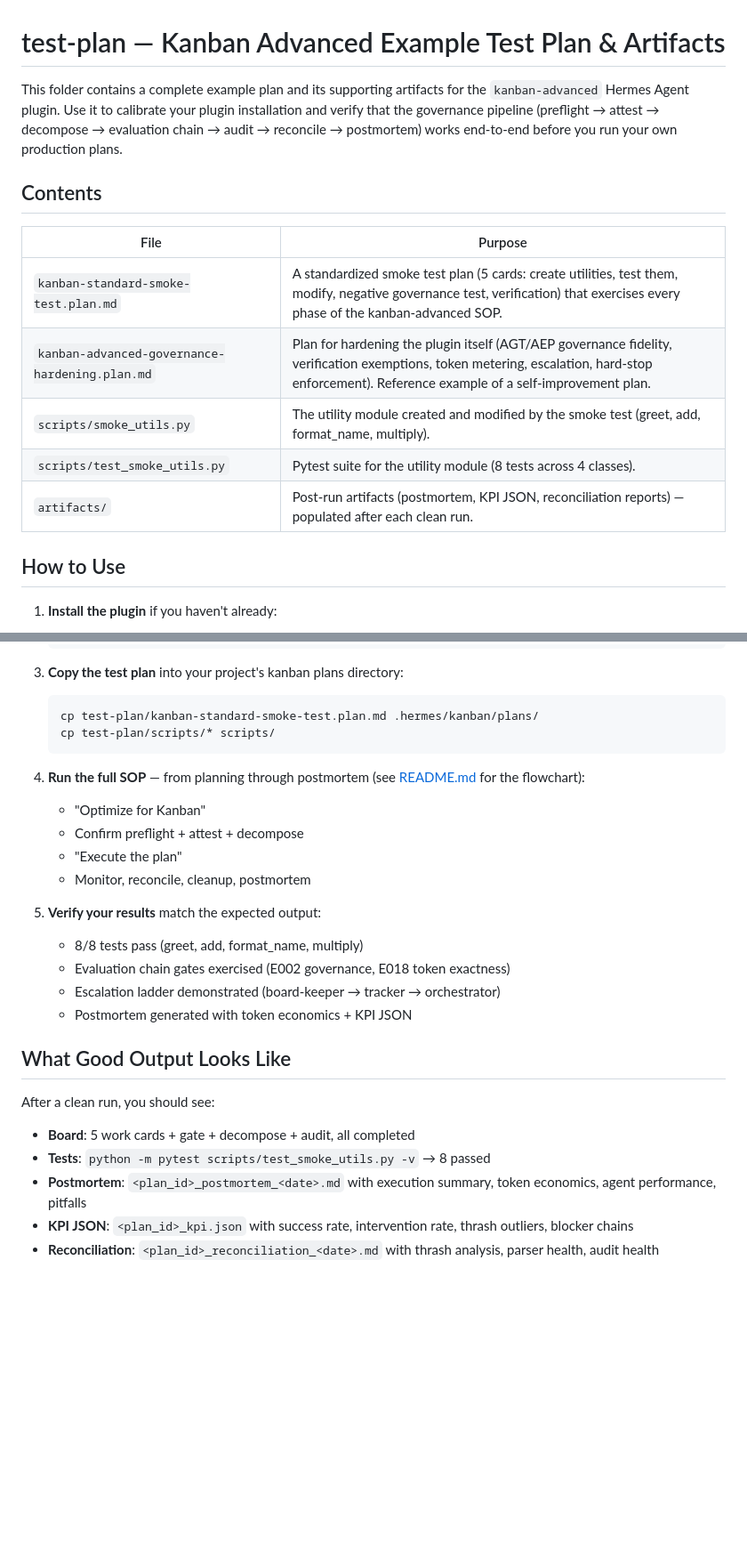
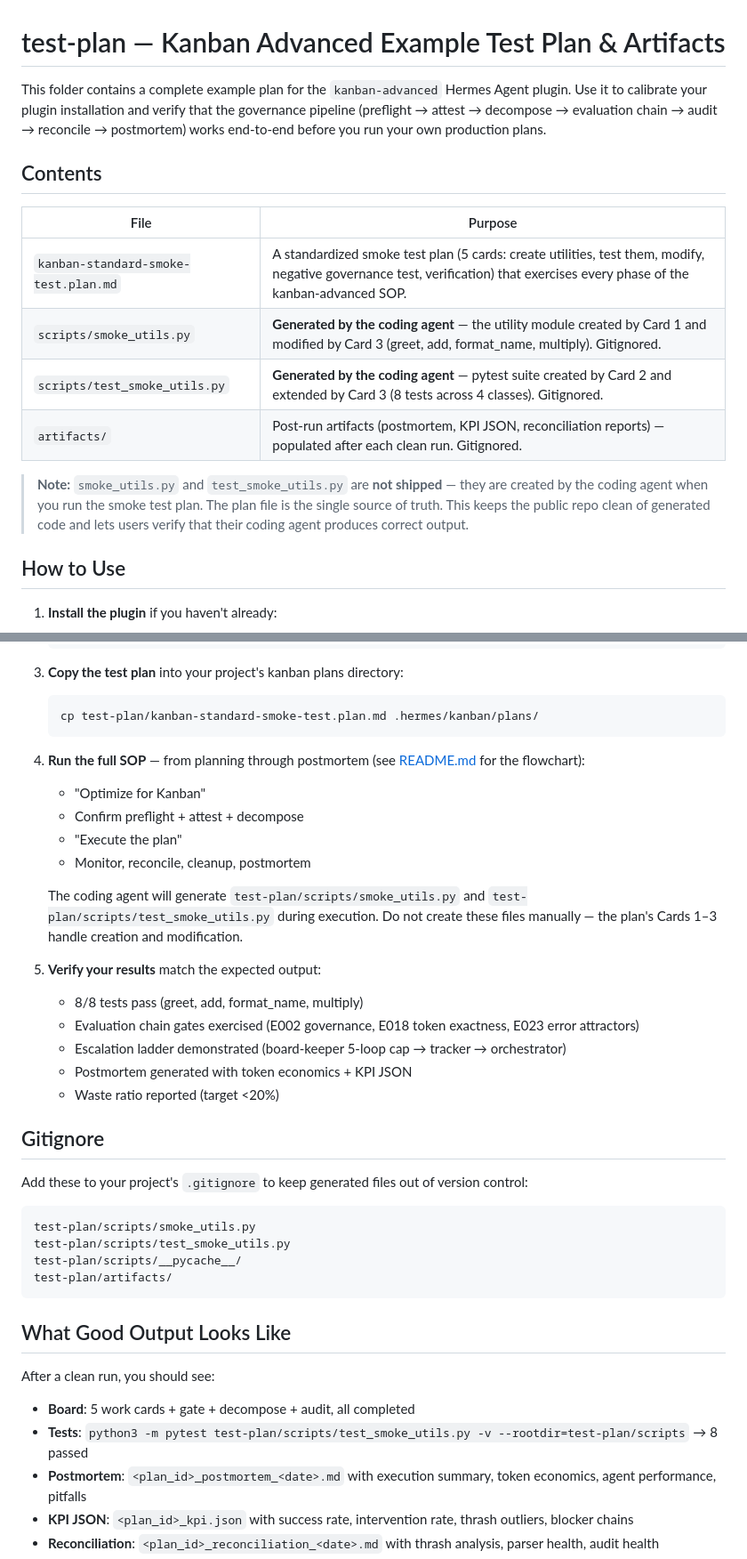
Before and after one commit to thebizfixer/hermes-kanban-advanced-workflow, a Markdown page: test-plan/README.md, 2 parts joined by grey strips. Shown at 89% size. Rendered like a GitHub page; blank space fills up the shorter version.

Commit message:
docs: update test-plan README — clarify generated vs shipped files
- smoke_utils.py and test_smoke_utils.py are now documented as
  coding-agent-generated output, not shipped artifacts
- Removed stale reference to gitignored hardening plan
- Updated verify command with --rootdir flag
- Added gitignore recommendations for generated files
- Updated governance gate references (E023, 5-loop cap, waste ratio)

````diff
--- a/test-plan/README.md
+++ b/test-plan/README.md
@@ -1,16 +1,17 @@
 # test-plan — Kanban Advanced Example Test Plan & Artifacts
 
-This folder contains a complete example plan and its supporting artifacts for the `kanban-advanced` Hermes Agent plugin. Use it to calibrate your plugin installation and verify that the governance pipeline (preflight → attest → decompose → evaluation chain → audit → reconcile → postmortem) works end-to-end before you run your own production plans.
+This folder contains a complete example plan for the `kanban-advanced` Hermes Agent plugin. Use it to calibrate your plugin installation and verify that the governance pipeline (preflight → attest → decompose → evaluation chain → audit → reconcile → postmortem) works end-to-end before you run your own production plans.
 
 ## Contents
 
 | File | Purpose |
 |------|---------|
 | `kanban-standard-smoke-test.plan.md` | A standardized smoke test plan (5 cards: create utilities, test them, modify, negative governance test, verification) that exercises every phase of the kanban-advanced SOP. |
-| `kanban-advanced-governance-hardening.plan.md` | Plan for hardening the plugin itself (AGT/AEP governance fidelity, verification exemptions, token metering, escalation, hard-stop enforcement). Reference example of a self-improvement plan. |
-| `scripts/smoke_utils.py` | The utility module created and modified by the smoke test (greet, add, format_name, multiply). |
-| `scripts/test_smoke_utils.py` | Pytest suite for the utility module (8 tests across 4 classes). |
-| `artifacts/` | Post-run artifacts (postmortem, KPI JSON, reconciliation reports) — populated after each clean run. |
+| `scripts/smoke_utils.py` | **Generated by the coding agent** — the utility module created by Card 1 and modified by Card 3 (greet, add, format_name, multiply). Gitignored. |
+| `scripts/test_smoke_utils.py` | **Generated by the coding agent** — pytest suite created by Card 2 and extended by Card 3 (8 tests across 4 classes). Gitignored. |
+| `artifacts/` | Post-run artifacts (postmortem, KPI JSON, reconciliation reports) — populated after each clean run. Gitignored. |
+
+> **Note:** `smoke_utils.py` and `test_smoke_utils.py` are **not shipped** — they are created by the coding agent when you run the smoke test plan. The plan file is the single source of truth. This keeps the public repo clean of generated code and lets users verify that their coding agent produces correct output.
 
 ## How to Use
 
@@ -28,7 +29,6 @@ This folder contains a complete example plan and its supporting artifacts for th
 3. **Copy the test plan** into your project's kanban plans directory:
    ```bash
    cp test-plan/kanban-standard-smoke-test.plan.md .hermes/kanban/plans/
-   cp test-plan/scripts/* scripts/
    ```
 
 4. **Run the full SOP** — from planning through postmortem (see [README.md](../README.md) for the flowchart):
@@ -37,17 +37,31 @@ This folder contains a complete example plan and its supporting artifacts for th
    - "Execute the plan"
    - Monitor, reconcile, cleanup, postmortem
 
+   The coding agent will generate `test-plan/scripts/smoke_utils.py` and `test-plan/scripts/test_smoke_utils.py` during execution. Do not create these files manually — the plan's Cards 1–3 handle creation and modification.
+
 5. **Verify your results** match the expected output:
    - 8/8 tests pass (greet, add, format_name, multiply)
-   - Evaluation chain gates exercised (E002 governance, E018 token exactness)
-   - Escalation ladder demonstrated (board-keeper → tracker → orchestrator)
+   - Evaluation chain gates exercised (E002 governance, E018 token exactness, E023 error attractors)
+   - Escalation ladder demonstrated (board-keeper 5-loop cap → tracker → orchestrator)
    - Postmortem generated with token economics + KPI JSON
+   - Waste ratio reported (target <20%)
+
+## Gitignore
+
+Add these to your project's `.gitignore` to keep generated files out of version control:
+
+```gitignore
+test-plan/scripts/smoke_utils.py
+test-plan/scripts/test_smoke_utils.py
+test-plan/scripts/__pycache__/
+test-plan/artifacts/
+```
 
 ## What Good Output Looks Like
 
 After a clean run, you should see:
 - **Board**: 5 work cards + gate + decompose + audit, all completed
-- **Tests**: `python -m pytest scripts/test_smoke_utils.py -v` → 8 passed
+- **Tests**: `python3 -m pytest test-plan/scripts/test_smoke_utils.py -v --rootdir=test-plan/scripts` → 8 passed
 - **Postmortem**: `<plan_id>_postmortem_<date>.md` with execution summary, token economics, agent performance, pitfalls
 - **KPI JSON**: `<plan_id>_kpi.json` with success rate, intervention rate, thrash outliers, blocker chains
 - **Reconciliation**: `<plan_id>_reconciliation_<date>.md` with thrash analysis, parser health, audit health
````
